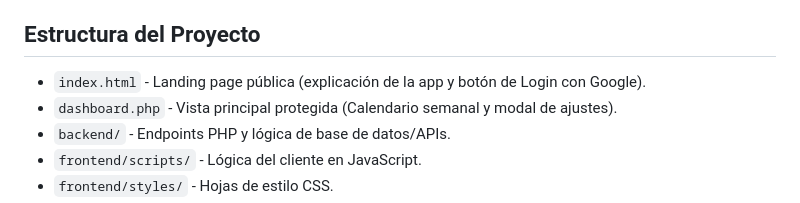
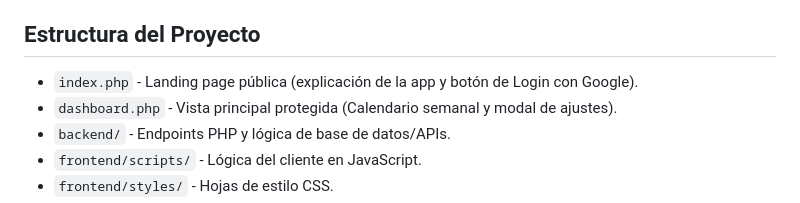
Before and after one commit to mariomncbo/calendario, a Markdown page: README.md, the part around the change. GitHub-like rendering.

```diff
--- a/README.md
+++ b/README.md
@@ -16,7 +16,7 @@ Aplicación Web minimalista para visualizar la semana en curso combinando evento
 - **Base de Datos:** MySQL (Acceso vía PHP PDO con sentencias preparadas).
 
 ## Estructura del Proyecto
-- `index.html` - Landing page pública (explicación de la app y botón de Login con Google).
+- `index.php` - Landing page pública (explicación de la app y botón de Login con Google).
 - `dashboard.php` - Vista principal protegida (Calendario semanal y modal de ajustes).
 - `backend/` - Endpoints PHP y lógica de base de datos/APIs.
 - `frontend/scripts/` - Lógica del cliente en JavaScript.
```
